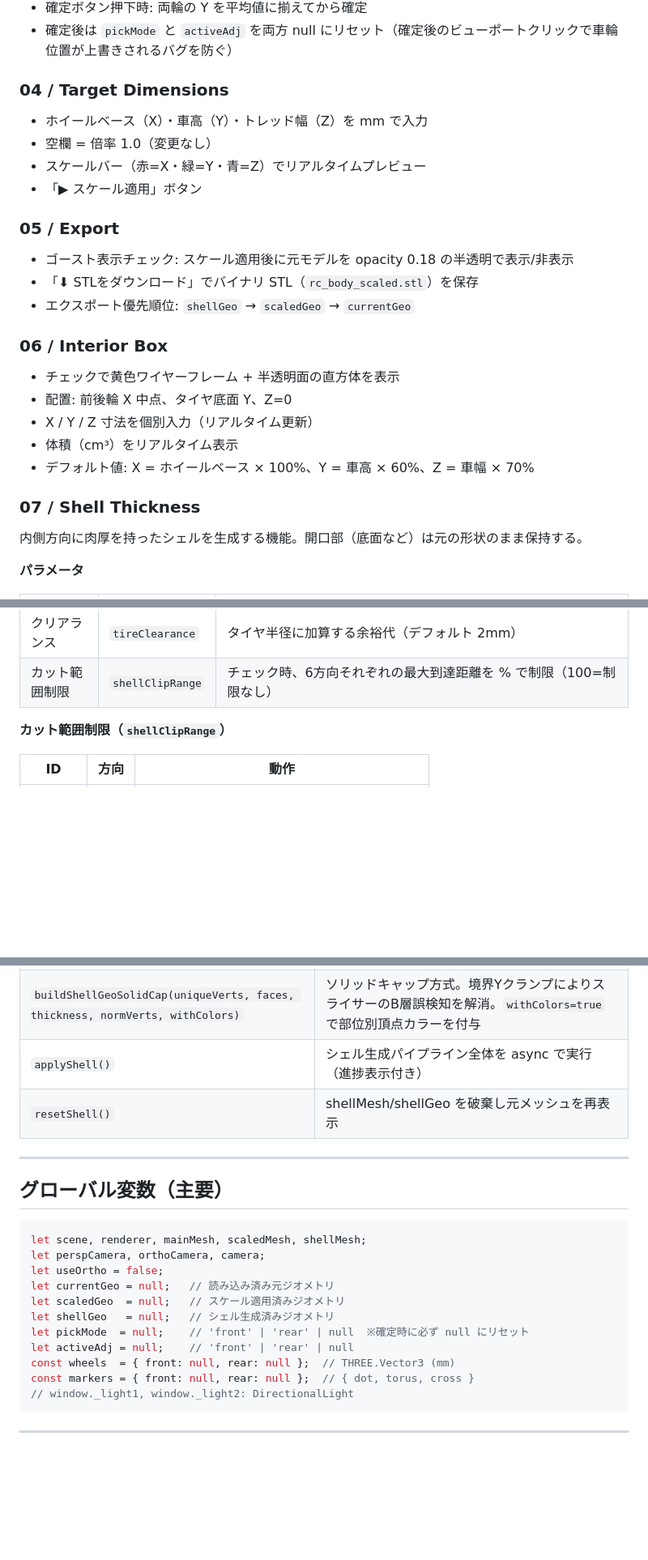
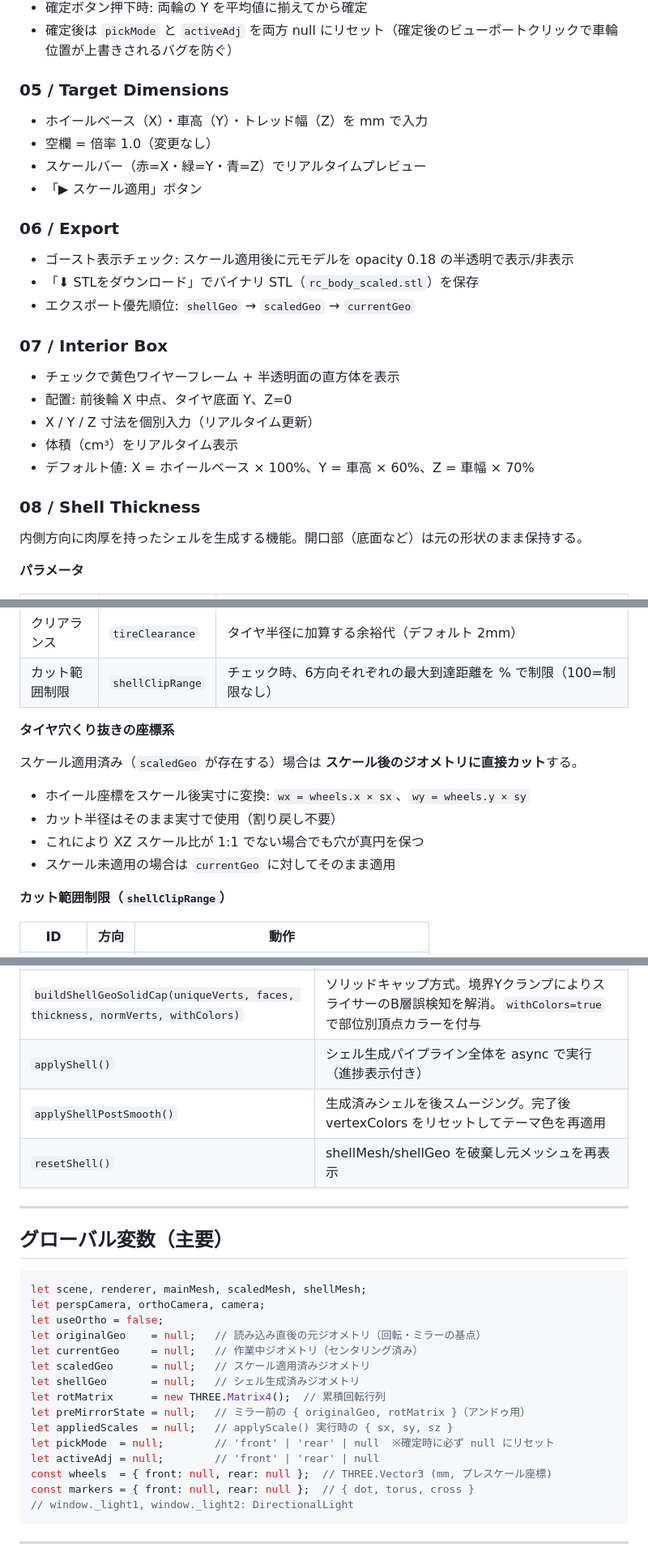
Before and after one commit to henjin0/RC_Body_Scaler, a Markdown page: SPEC.md, 3 parts joined by grey strips. Shown at 81% size. Rendered like a GitHub page; blank space fills up the shorter version.

````diff
--- a/SPEC.md
+++ b/SPEC.md
@@ -84,25 +120,25 @@ useOrtho     : boolean
 - 確定ボタン押下時: 両輪の Y を平均値に揃えてから確定
 - 確定後は `pickMode` と `activeAdj` を両方 null にリセット（確定後のビューポートクリックで車輪位置が上書きされるバグを防ぐ）
 
-### 04 / Target Dimensions
+### 05 / Target Dimensions
 - ホイールベース（X）・車高（Y）・トレッド幅（Z）を mm で入力
 - 空欄 = 倍率 1.0（変更なし）
 - スケールバー（赤=X・緑=Y・青=Z）でリアルタイムプレビュー
 - 「▶ スケール適用」ボタン
 
-### 05 / Export
+### 06 / Export
 - ゴースト表示チェック: スケール適用後に元モデルを opacity 0.18 の半透明で表示/非表示
 - 「⬇ STLをダウンロード」でバイナリ STL（`rc_body_scaled.stl`）を保存
 - エクスポート優先順位: `shellGeo` → `scaledGeo` → `currentGeo`
 
-### 06 / Interior Box
+### 07 / Interior Box
 - チェックで黄色ワイヤーフレーム + 半透明面の直方体を表示
 - 配置: 前後輪 X 中点、タイヤ底面 Y、Z=0
 - X / Y / Z 寸法を個別入力（リアルタイム更新）
 - 体積（cm³）をリアルタイム表示
 - デフォルト値: X = ホイールベース × 100%、Y = 車高 × 60%、Z = 車幅 × 70%
 
-### 07 / Shell Thickness
+### 08 / Shell Thickness
 内側方向に肉厚を持ったシェルを生成する機能。開口部（底面など）は元の形状のまま保持する。
 
 **パラメータ**
@@ -117,6 +153,15 @@ useOrtho     : boolean
 | タイヤ穴くり抜き | `shellCutTire` | チェック時、前輪・後輪それぞれ Z 方向全貫通シリンダー 2 本でシェルから除去（左右対称のため 2 本で 4 タイヤをまとめて処理） |
 | クリアランス | `tireClearance` | タイヤ半径に加算する余裕代（デフォルト 2mm） |
 | カット範囲制限 | `shellClipRange` | チェック時、6方向それぞれの最大到達距離を % で制限（100=制限なし） |
+
+**タイヤ穴くり抜きの座標系**
+
+スケール適用済み（`scaledGeo` が存在する）場合は **スケール後のジオメトリに直接カット**する。
+
+- ホイール座標をスケール後実寸に変換: `wx = wheels.x × sx`、`wy = wheels.y × sy`
+- カット半径はそのまま実寸で使用（割り戻し不要）
+- これにより XZ スケール比が 1:1 でない場合でも穴が真円を保つ
+- スケール未適用の場合は `currentGeo` に対してそのまま適用
 
 **カット範囲制限（`shellClipRange`）**
 
@@ -273,6 +322,7 @@ const THEME = {
 | `buildShellGeoHollow(uniqueVerts, faces, thickness, normVerts, withColors)` | クローズドホロー方式。閉じたソリッドを中空化。壁ストリップなし。`withColors=true` で部位別頂点カラーを付与。`g._boundaryCount` で境界エッジ数を返す |
 | `buildShellGeoSolidCap(uniqueVerts, faces, thickness, normVerts, withColors)` | ソリッドキャップ方式。境界YクランプによりスライサーのB層誤検知を解消。`withColors=true` で部位別頂点カラーを付与 |
 | `applyShell()` | シェル生成パイプライン全体を async で実行（進捗表示付き） |
+| `applyShellPostSmooth()` | 生成済みシェルを後スムージング。完了後 vertexColors をリセットしてテーマ色を再適用 |
 | `resetShell()` | shellMesh/shellGeo を破棄し元メッシュを再表示 |
 
 ---
@@ -283,12 +333,16 @@ const THEME = {
 let scene, renderer, mainMesh, scaledMesh, shellMesh;
 let perspCamera, orthoCamera, camera;
 let useOrtho = false;
-let currentGeo = null;   // 読み込み済み元ジオメトリ
-let scaledGeo  = null;   // スケール適用済みジオメトリ
-let shellGeo   = null;   // シェル生成済みジオメトリ
-let pickMode  = null;    // 'front' | 'rear' | null  ※確定時に必ず null にリセット
-let activeAdj = null;    // 'front' | 'rear' | null
-const wheels  = { front: null, rear: null };  // THREE.Vector3 (mm)
+let originalGeo    = null;   // 読み込み直後の元ジオメトリ（回転・ミラーの基点）
+let currentGeo     = null;   // 作業中ジオメトリ（センタリング済み）
+let scaledGeo      = null;   // スケール適用済みジオメトリ
+let shellGeo       = null;   // シェル生成済みジオメトリ
+let rotMatrix      = new THREE.Matrix4();  // 累積回転行列
+let preMirrorState = null;   // ミラー前の { originalGeo, rotMatrix }（アンドゥ用）
+let appliedScales  = null;   // applyScale() 実行時の { sx, sy, sz }
+let pickMode  = null;        // 'front' | 'rear' | null  ※確定時に必ず null にリセット
+let activeAdj = null;        // 'front' | 'rear' | null
+const wheels  = { front: null, rear: null };  // THREE.Vector3 (mm, プレスケール座標)
 const markers = { front: null, rear: null };  // { dot, torus, cross }
 // window._light1, window._light2: DirectionalLight
 ```
````
Also changed, not shown: other parts of SPEC.md (+48 -5 lines).
